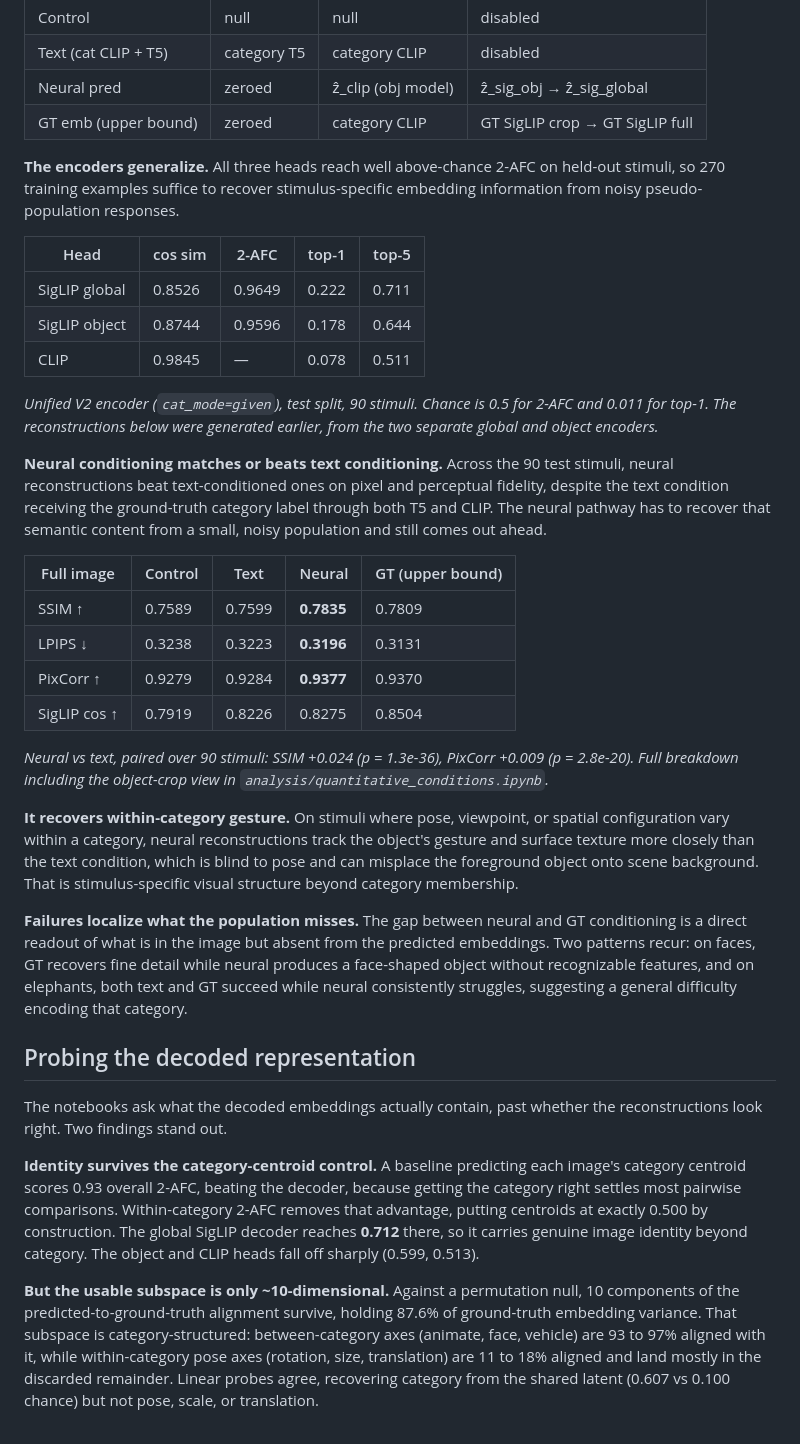
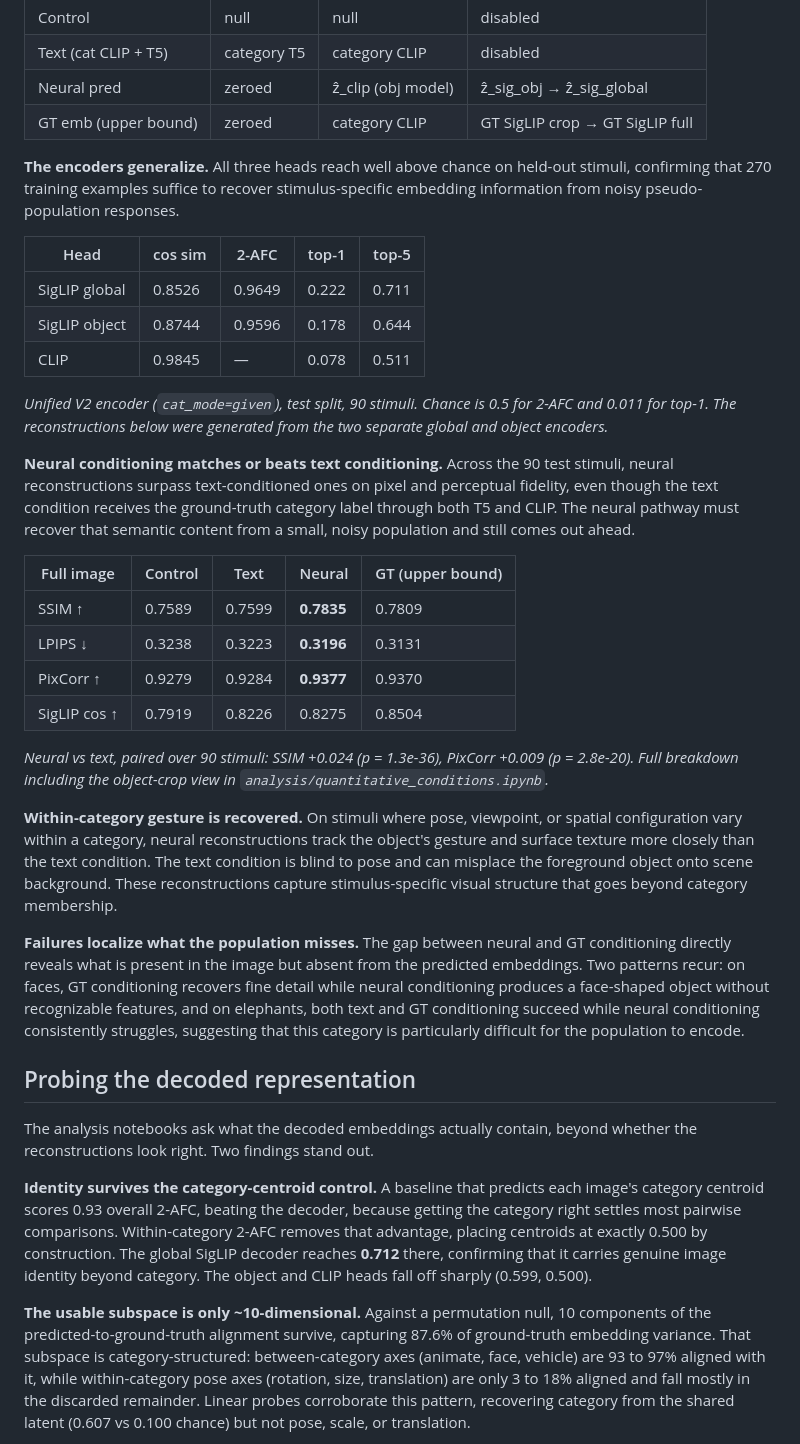
Before and after one commit to YAOJaredz/NeurObjectGen, a Markdown page: README.md, the part around one of its changes. Rendered like a GitHub page.

```diff
--- a/README.md
+++ b/README.md
@@ -102,7 +102,7 @@ The IP-Adapter's `MLPProjModel` maps SigLIP 1152-d to 128 × 4096 image tokens,
 | Neural pred | zeroed | ẑ_clip (obj model) | ẑ_sig_obj → ẑ_sig_global |
 | GT emb (upper bound) | zeroed | category CLIP | GT SigLIP crop → GT SigLIP full |
 
-**The encoders generalize.** All three heads reach well above-chance 2-AFC on held-out stimuli, so 270 training examples suffice to recover stimulus-specific embedding information from noisy pseudo-population responses.
+**The encoders generalize.** All three heads reach well above chance on held-out stimuli, confirming that 270 training examples suffice to recover stimulus-specific embedding information from noisy pseudo-population responses.
 
 | Head | cos sim | 2-AFC | top-1 | top-5 |
 | --- | --- | --- | --- | --- |
@@ -110,9 +110,9 @@ The IP-Adapter's `MLPProjModel` maps SigLIP 1152-d to 128 × 4096 image tokens,
 | SigLIP object | 0.8744 | 0.9596 | 0.178 | 0.644 |
 | CLIP | 0.9845 | — | 0.078 | 0.511 |
 
-*Unified V2 encoder (`cat_mode=given`), test split, 90 stimuli. Chance is 0.5 for 2-AFC and 0.011 for top-1. The reconstructions below were generated earlier, from the two separate global and object encoders.*
+*Unified V2 encoder (`cat_mode=given`), test split, 90 stimuli. Chance is 0.5 for 2-AFC and 0.011 for top-1. The reconstructions below were generated from the two separate global and object encoders.*
 
-**Neural conditioning matches or beats text conditioning.** Across the 90 test stimuli, neural reconstructions beat text-conditioned ones on pixel and perceptual fidelity, despite the text condition receiving the ground-truth category label through both T5 and CLIP. The neural pathway has to recover that semantic content from a small, noisy population and still comes out ahead.
+**Neural conditioning matches or beats text conditioning.** Across the 90 test stimuli, neural reconstructions surpass text-conditioned ones on pixel and perceptual fidelity, even though the text condition receives the ground-truth category label through both T5 and CLIP. The neural pathway must recover that semantic content from a small, noisy population and still comes out ahead.
 
 | Full image | Control | Text | Neural | GT (upper bound) |
 | --- | --- | --- | --- | --- |
@@ -123,15 +123,15 @@ The IP-Adapter's `MLPProjModel` maps SigLIP 1152-d to 128 × 4096 image tokens,
 
 *Neural vs text, paired over 90 stimuli: SSIM +0.024 (p = 1.3e-36), PixCorr +0.009 (p = 2.8e-20). Full breakdown including the object-crop view in `analysis/quantitative_conditions.ipynb`.*
 
-**It recovers within-category gesture.** On stimuli where pose, viewpoint, or spatial configuration vary within a category, neural reconstructions track the object's gesture and surface texture more closely than the text condition, which is blind to pose and can misplace the foreground object onto scene background. That is stimulus-specific visual structure beyond category membership.
+**Within-category gesture is recovered.** On stimuli where pose, viewpoint, or spatial configuration vary within a category, neural reconstructions track the object's gesture and surface texture more closely than the text condition. The text condition is blind to pose and can misplace the foreground object onto scene background. These reconstructions capture stimulus-specific visual structure that goes beyond category membership.
 
-**Failures localize what the population misses.** The gap between neural and GT conditioning is a direct readout of what is in the image but absent from the predicted embeddings. Two patterns recur: on faces, GT recovers fine detail while neural produces a face-shaped object without recognizable features, and on elephants, both text and GT succeed while neural consistently struggles, suggesting a general difficulty encoding that category.
+**Failures localize what the population misses.** The gap between neural and GT conditioning directly reveals what is present in the image but absent from the predicted embeddings. Two patterns recur: on faces, GT conditioning recovers fine detail while neural conditioning produces a face-shaped object without recognizable features, and on elephants, both text and GT conditioning succeed while neural conditioning consistently struggles, suggesting that this category is particularly difficult for the population to encode.
 
 ## Probing the decoded representation
 
-The notebooks ask what the decoded embeddings actually contain, past whether the reconstructions look right. Two findings stand out.
+The analysis notebooks ask what the decoded embeddings actually contain, beyond whether the reconstructions look right. Two findings stand out.
 
-**Identity survives the category-centroid control.** A baseline predicting each image's category centroid scores 0.93 overall 2-AFC, beating the decoder, because getting the category right settles most pairwise comparisons. Within-category 2-AFC removes that advantage, putting centroids at exactly 0.500 by construction. The global SigLIP decoder reaches **0.712** there, so it carries genuine image identity beyond category. The object and CLIP heads fall off sharply (0.599, 0.513).
+**Identity survives the category-centroid control.** A baseline that predicts each image's category centroid scores 0.93 overall 2-AFC, beating the decoder, because getting the category right settles most pairwise comparisons. Within-category 2-AFC removes that advantage, placing centroids at exactly 0.500 by construction. The global SigLIP decoder reaches **0.712** there, confirming that it carries genuine image identity beyond category. The object and CLIP heads fall off sharply (0.599, 0.500).
 
-**But the usable subspace is only ~10-dimensional.** Against a permutation null, 10 components of the predicted-to-ground-truth alignment survive, holding 87.6% of ground-truth embedding variance. That subspace is category-structured: between-category axes (animate, face, vehicle) are 93 to 97% aligned with it, while within-category pose axes (rotation, size, translation) are 11 to 18% aligned and land mostly in the discarded remainder. Linear probes agree, recovering category from the shared latent (0.607 vs 0.100 chance) but not pose, scale, or translation.
+**The usable subspace is only ~10-dimensional.** Against a permutation null, 10 components of the predicted-to-ground-truth alignment survive, capturing 87.6% of ground-truth embedding variance. That subspace is category-structured: between-category axes (animate, face, vehicle) are 93 to 97% aligned with it, while within-category pose axes (rotation, size, translation) are only 3 to 18% aligned and fall mostly in the discarded remainder. Linear probes corroborate this pattern, recovering category from the shared latent (0.607 vs 0.100 chance) but not pose, scale, or translation.
 
```
Also changed, not shown: other parts of README.md (+13 -28 lines).
